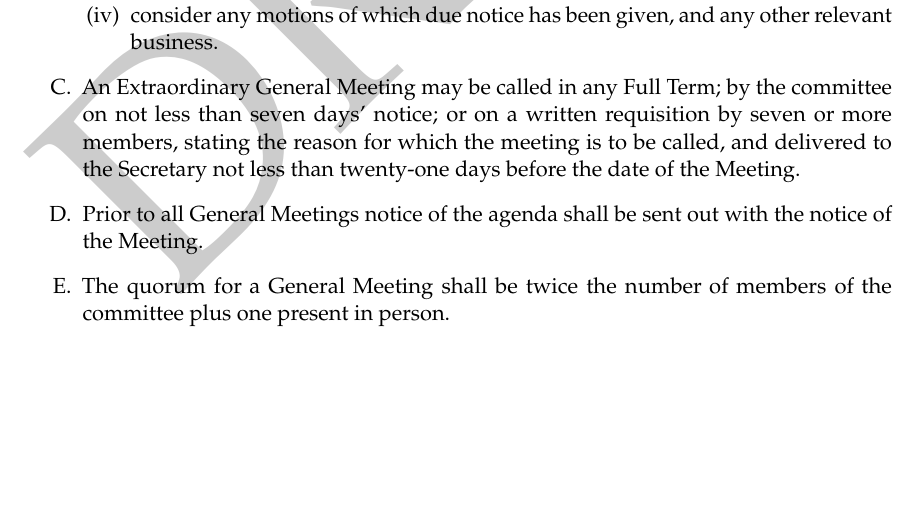
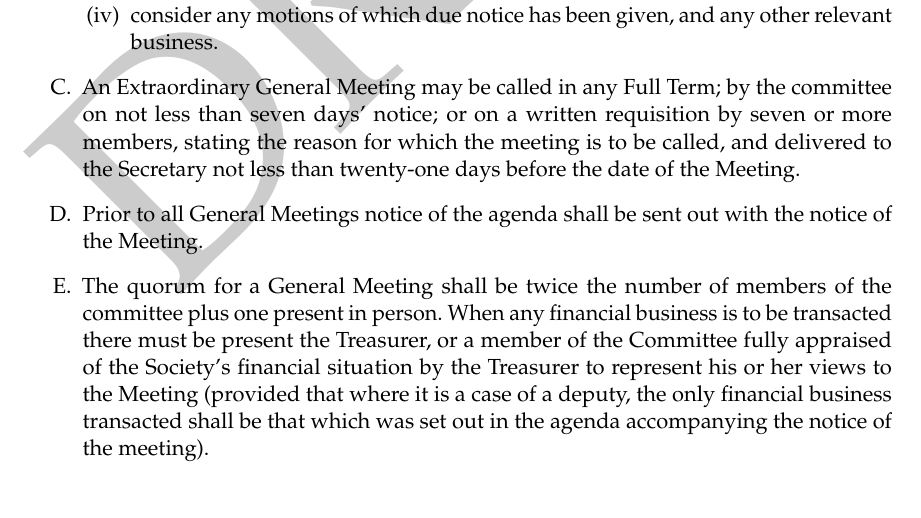
Before and after one commit to JoBoCl/NewmanSocietyConstitution, a LaTeX document (Constitution.tex): part of page 5 of 16, cut so that both start at the same text, the shorter picture padded with empty space. Compiled offline with pdfLaTeX.

Commit message:
Update Constitution.tex
Strengthen clause regarding treasurer's attendance

```diff
--- a/Constitution.tex
+++ b/Constitution.tex
@@ -114,7 +114,7 @@ The history of the society is as follows:
 \end{enumerate}
 \item An Extraordinary General Meeting may be called in any Full Term; by the committee on not less than seven days' notice; or on a written requisition by seven or more members, stating the reason for which the meeting is to be called, and delivered to the Secretary not less than twenty-one days before the date of the Meeting.
 \item Prior to all General Meetings notice of the agenda shall be sent out with the notice of the Meeting.
-\item The quorum for a General Meeting shall be twice the number of members of the committee plus one present in person.
+\item The quorum for a General Meeting shall be twice the number of members of the committee plus one present in person. When any financial business is to be transacted there must be present the Treasurer, or a member of the Committee fully appraised of the Society's financial situation by the Treasurer to represent his or her views to the Meeting (provided that where it is a case of a deputy, the only financial business transacted shall be that which was set out in the agenda accompanying the notice of the meeting).
 \end{enumerate}
 \section{The Committee}
 \begin{enumerate}
```
Also changed, not shown: Constitution.tex (2 more changed lines).
